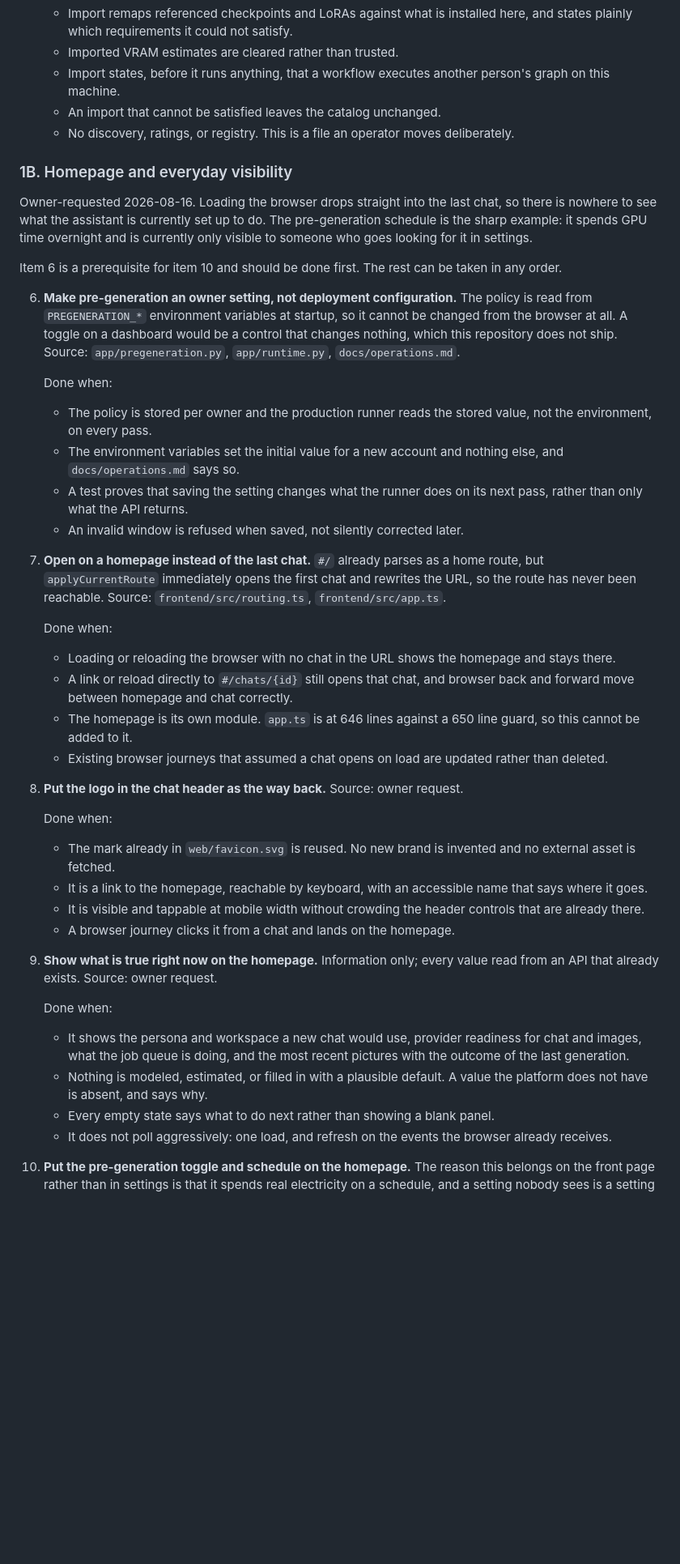
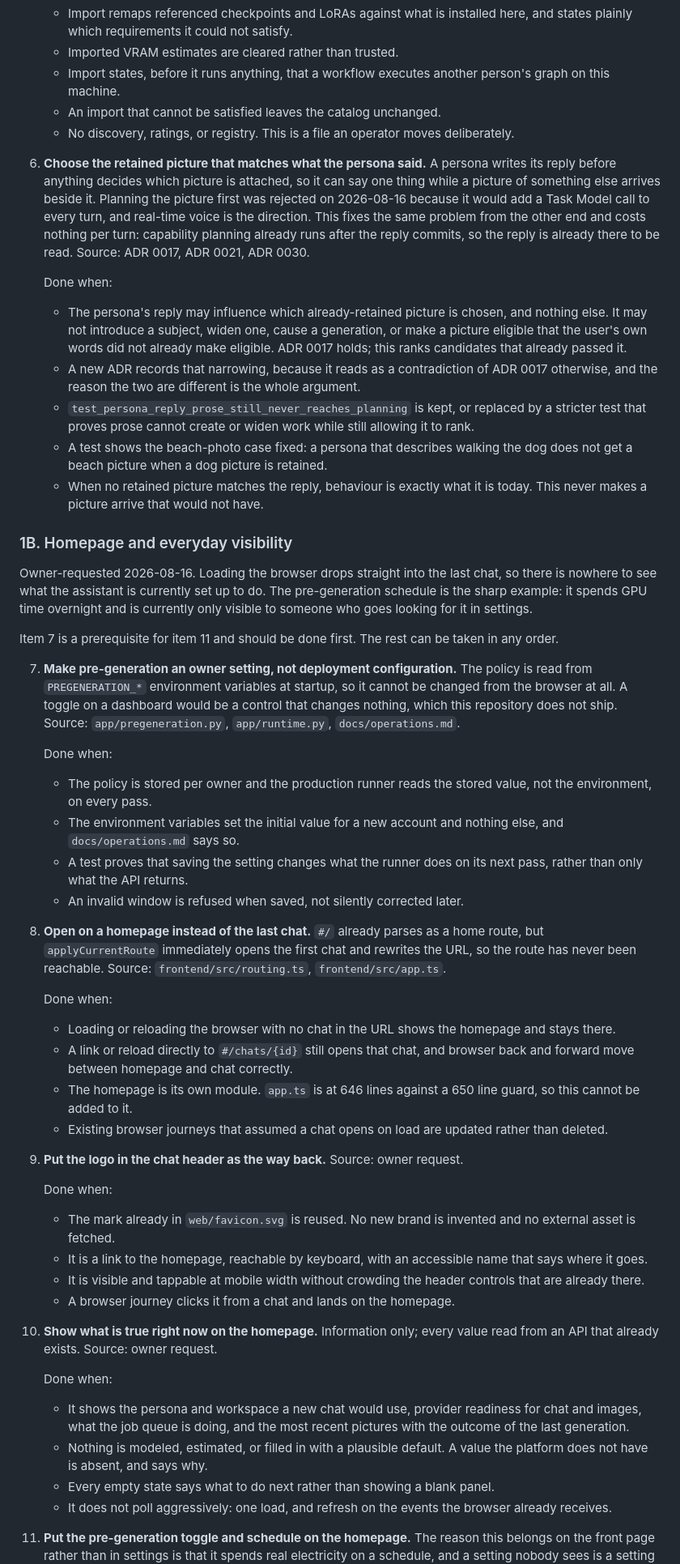
Before and after one commit to RAQ-Tech/nice-assistant, a Markdown page: BACKLOG.md, the part around one of its changes. Shown at 81% size. GitHub-like rendering; blank space fills up the shorter version.

```diff
--- a/BACKLOG.md
+++ b/BACKLOG.md
@@ -135,6 +135,32 @@ not been made; this work is what can actually progress in the meantime.
     - No discovery, ratings, or registry. This is a file an operator moves
       deliberately.
 
+6. **Choose the retained picture that matches what the persona said.** A
+    persona writes its reply before anything decides which picture is attached,
+    so it can say one thing while a picture of something else arrives beside it.
+    Planning the picture first was rejected on 2026-08-16 because it would add a
+    Task Model call to every turn, and real-time voice is the direction. This
+    fixes the same problem from the other end and costs nothing per turn:
+    capability planning already runs after the reply commits, so the reply is
+    already there to be read. Source: ADR 0017, ADR 0021, ADR 0030.
+
+    Done when:
+    - The persona's reply may influence which already-retained picture is
+      chosen, and nothing else. It may not introduce a subject, widen one,
+      cause a generation, or make a picture eligible that the user's own words
+      did not already make eligible. ADR 0017 holds; this ranks candidates that
+      already passed it.
+    - A new ADR records that narrowing, because it reads as a contradiction of
+      ADR 0017 otherwise, and the reason the two are different is the whole
+      argument.
+    - `test_persona_reply_prose_still_never_reaches_planning` is kept, or
+      replaced by a stricter test that proves prose cannot create or widen work
+      while still allowing it to rank.
+    - A test shows the beach-photo case fixed: a persona that describes walking
+      the dog does not get a beach picture when a dog picture is retained.
+    - When no retained picture matches the reply, behaviour is exactly what it
+      is today. This never makes a picture arrive that would not have.
+
 ### 1B. Homepage and everyday visibility
 
 Owner-requested 2026-08-16. Loading the browser drops straight into the last
@@ -142,10 +168,10 @@ chat, so there is nowhere to see what the assistant is currently set up to do.
 The pre-generation schedule is the sharp example: it spends GPU time overnight
 and is currently only visible to someone who goes looking for it in settings.
 
-Item 6 is a prerequisite for item 10 and should be done first. The rest can be
+Item 7 is a prerequisite for item 11 and should be done first. The rest can be
 taken in any order.
 
-6. **Make pre-generation an owner setting, not deployment configuration.** The
+7. **Make pre-generation an owner setting, not deployment configuration.** The
     policy is read from `PREGENERATION_*` environment variables at startup, so
     it cannot be changed from the browser at all. A toggle on a dashboard would
     be a control that changes nothing, which this repository does not ship.
@@ -160,7 +186,7 @@ taken in any order.
       next pass, rather than only what the API returns.
     - An invalid window is refused when saved, not silently corrected later.
 
-7. **Open on a homepage instead of the last chat.** `#/` already parses as a
+8. **Open on a homepage instead of the last chat.** `#/` already parses as a
     home route, but `applyCurrentRoute` immediately opens the first chat and
     rewrites the URL, so the route has never been reachable. Source:
     `frontend/src/routing.ts`, `frontend/src/app.ts`.
@@ -175,7 +201,7 @@ taken in any order.
     - Existing browser journeys that assumed a chat opens on load are updated
       rather than deleted.
 
-8. **Put the logo in the chat header as the way back.** Source: owner request.
+9. **Put the logo in the chat header as the way back.** Source: owner request.
 
     Done when:
     - The mark already in `web/favicon.svg` is reused. No new brand is invented
@@ -186,7 +212,7 @@ taken in any order.
       controls that are already there.
     - A browser journey clicks it from a chat and lands on the homepage.
 
-9. **Show what is true right now on the homepage.** Information only; every
+10. **Show what is true right now on the homepage.** Information only; every
     value read from an API that already exists. Source: owner request.
 
     Done when:
@@ -199,6 +225,6 @@ taken in any order.
     - It does not poll aggressively: one load, and refresh on the events the
       browser already receives.
 
-10. **Put the pre-generation toggle and schedule on the homepage.** The reason
+11. **Put the pre-generation toggle and schedule on the homepage.** The reason
     this belongs on the front page rather than in settings is that it spends
     real electricity on a schedule, and a setting nobody sees is a setting
```
Also changed, not shown: other parts of BACKLOG.md (+43 -49 lines), docs/autonomous-decision-log.md (+29 -0 lines).
